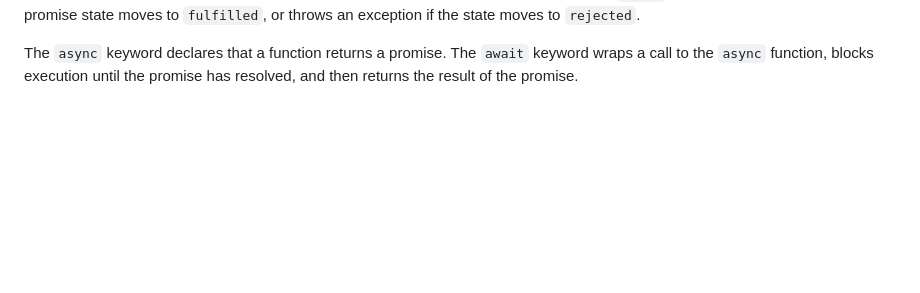
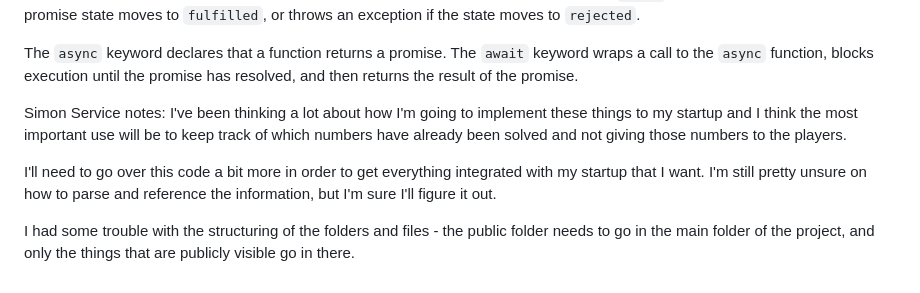
Before and after one commit to Vigitant/startup, a Markdown page: README.md, the part around the change. GitHub-like rendering; blank space fills up the shorter version.

```diff
--- a/README.md
+++ b/README.md
@@ -623,3 +623,17 @@ With the ability to asynchronously execute and set the resulting state, we now n
 JavaScript Promise objects are great for asynchronous execution, but as developers began build large systems with promises they started wanting a more concise representation. This was provided with the introduction of the `async/await` syntax. The `await` keyword wraps the execution of a promise and removed the need to chain functions. The `await` expression will block until the promise state moves to `fulfilled`, or throws an exception if the state moves to `rejected`.
 
 The `async` keyword declares that a function returns a promise. The `await` keyword wraps a call to the `async` function, blocks execution until the promise has resolved, and then returns the result of the promise.
+
+
+Simon Service notes:
+I've been thinking a lot about how I'm going to implement these things to my startup
+and I think the most important use will be to keep track of which numbers have
+already been solved and not giving those numbers to the players.
+
+I'll need to go over this code a bit more in order to get everything integrated with
+my startup that I want. I'm still pretty unsure on how to parse and reference
+the information, but I'm sure I'll figure it out.
+
+I had some trouble with the structuring of the folders and files - the public folder
+needs to go in the main folder of the project, and only the things that are publicly
+visible go in there.
```
